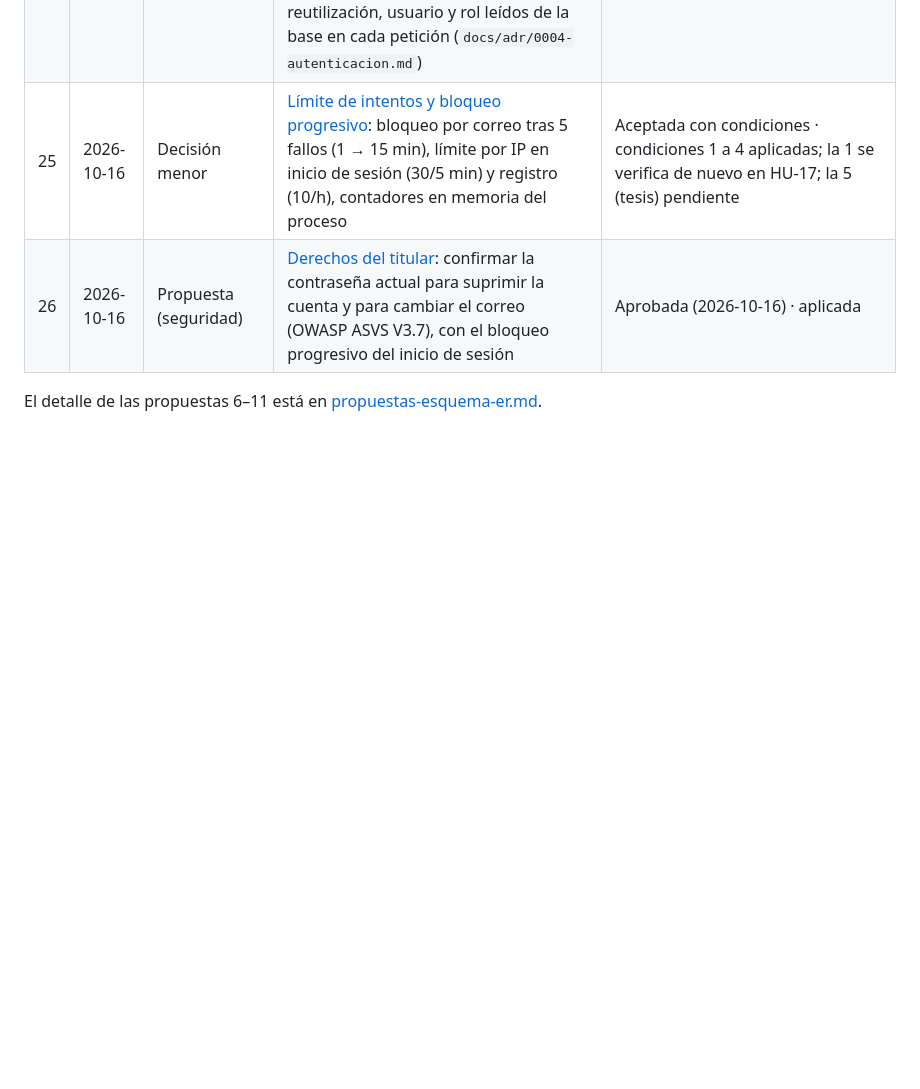
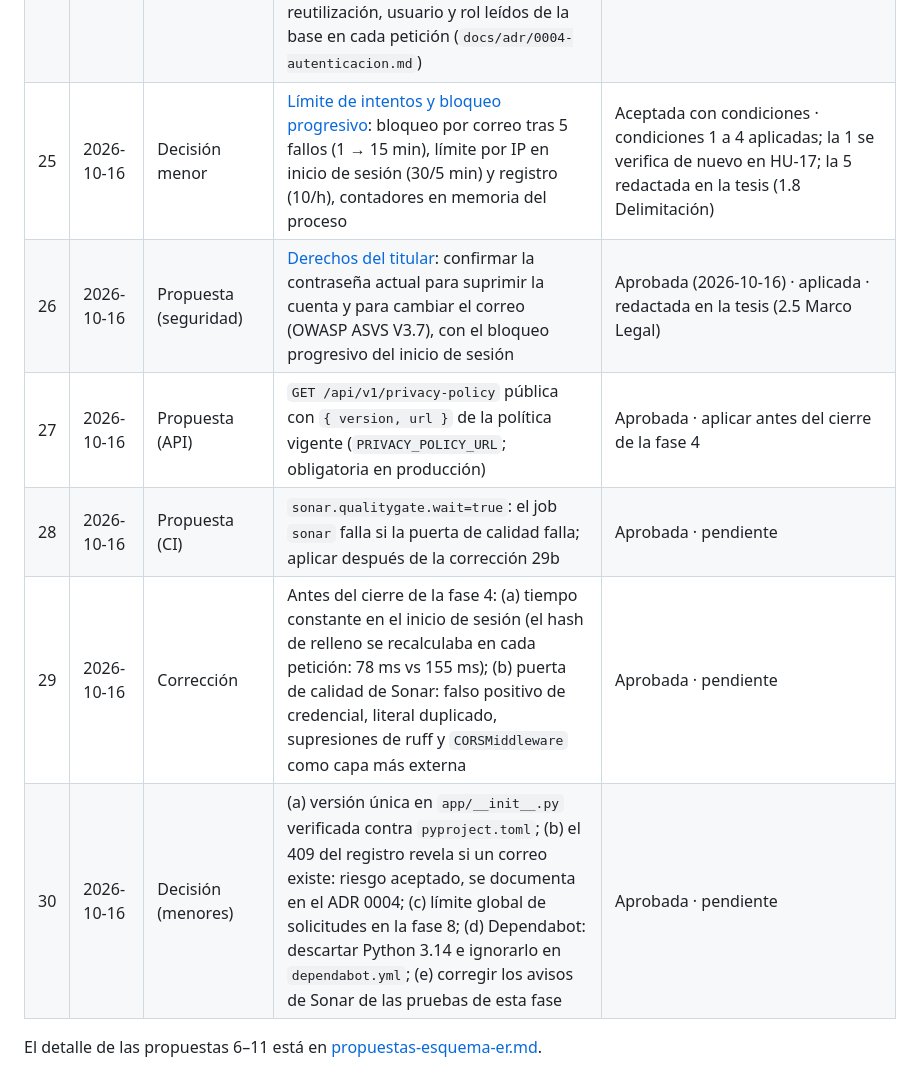
Before and after one commit to SantiagoTyrsArv/STREETREPO, a Markdown page: docs/adr/README.md, the part around the change. Drawn GitHub-style; blank space fills up the shorter version.

```diff
--- a/docs/adr/README.md
+++ b/docs/adr/README.md
@@ -30,7 +30,11 @@ dejan un `TODO(propuesta-N)` en el código.
 | 22 | 2026-10-16 | Propuesta (calidad / seguridad) | Integrar SonarQube Cloud como complemento del CI (análisis estático de seguridad y calidad, duplicación, tendencia de cobertura y puerta de calidad sobre el código nuevo). Pasos: (1) el responsable ya importó el repositorio y guardó el secreto `SONAR_TOKEN` en GitHub; (2) en una rama `chore/sonarcloud`: `sonar-project.properties`, informe de cobertura XML desde pytest (`--cov-report=xml`) y un job de análisis en `ci.yml` con acción de versión fija verificada, usando solo `SONAR_TOKEN` desde los secretos; (3) arrancar con la puerta de calidad estándar sobre el código nuevo, sin exigir arreglar todo lo previo; (4) corregir el disparador de `ci.yml` para que también corra al subir ramas de trabajo (hoy solo con push a `main`), de modo que el análisis y las pruebas avisen antes de integrar. Nunca imprimir ni versionar el token. Más adelante, añadir la cobertura y el análisis del panel (React) y de la app (Flutter) | Aprobada (2026-10-16) · token configurado · pendiente de aplicar |
 | 23 | 2026-10-16 | Decisión (responsable) | Fase 4: (a) la supresión de datos se atiende de inmediato: en la misma transacción se anonimiza al titular, se revocan sus sesiones y la solicitud queda `atendida` con fecha; (b) los administradores se crean solo por CLI (`create-admin`, contraseña sin eco); (c) la versión de la política de datos es `1.0`, configurable con `PRIVACY_POLICY_VERSION` | Aprobada · (b) y (c) aplicadas (commit `76e27f2`) · (a) aplicada ([ADR 0006](0006-derechos-del-titular.md)) |
 | 24 | 2026-10-16 | Decisión menor | Autenticación: Argon2id (`argon2-cffi`), JWT HS256 (`PyJWT`), `email-validator`, contraseñas de 12 a 128 caracteres (OWASP ASVS V2.1), refresco opaco con SHA-256 y rotación con detección de reutilización, usuario y rol leídos de la base en cada petición (`docs/adr/0004-autenticacion.md`) | Aceptada · aplicada (commit `76e27f2`) |
-| 25 | 2026-10-16 | Decisión menor | [Límite de intentos y bloqueo progresivo](0005-limite-de-intentos.md): bloqueo por correo tras 5 fallos (1 → 15 min), límite por IP en inicio de sesión (30/5 min) y registro (10/h), contadores en memoria del proceso | Aceptada con condiciones · condiciones 1 a 4 aplicadas; la 1 se verifica de nuevo en HU-17; la 5 (tesis) pendiente |
-| 26 | 2026-10-16 | Propuesta (seguridad) | [Derechos del titular](0006-derechos-del-titular.md): confirmar la contraseña actual para suprimir la cuenta y para cambiar el correo (OWASP ASVS V3.7), con el bloqueo progresivo del inicio de sesión | Aprobada (2026-10-16) · aplicada |
+| 25 | 2026-10-16 | Decisión menor | [Límite de intentos y bloqueo progresivo](0005-limite-de-intentos.md): bloqueo por correo tras 5 fallos (1 → 15 min), límite por IP en inicio de sesión (30/5 min) y registro (10/h), contadores en memoria del proceso | Aceptada con condiciones · condiciones 1 a 4 aplicadas; la 1 se verifica de nuevo en HU-17; la 5 redactada en la tesis (1.8 Delimitación) |
+| 26 | 2026-10-16 | Propuesta (seguridad) | [Derechos del titular](0006-derechos-del-titular.md): confirmar la contraseña actual para suprimir la cuenta y para cambiar el correo (OWASP ASVS V3.7), con el bloqueo progresivo del inicio de sesión | Aprobada (2026-10-16) · aplicada · redactada en la tesis (2.5 Marco Legal) |
+| 27 | 2026-10-16 | Propuesta (API) | `GET /api/v1/privacy-policy` pública con `{ version, url }` de la política vigente (`PRIVACY_POLICY_URL`; obligatoria en producción) | Aprobada · aplicar antes del cierre de la fase 4 |
+| 28 | 2026-10-16 | Propuesta (CI) | `sonar.qualitygate.wait=true`: el job `sonar` falla si la puerta de calidad falla; aplicar después de la corrección 29b | Aprobada · pendiente |
+| 29 | 2026-10-16 | Corrección | Antes del cierre de la fase 4: (a) tiempo constante en el inicio de sesión (el hash de relleno se recalculaba en cada petición: 78 ms vs 155 ms); (b) puerta de calidad de Sonar: falso positivo de credencial, literal duplicado, supresiones de ruff y `CORSMiddleware` como capa más externa | Aprobada · pendiente |
+| 30 | 2026-10-16 | Decisión (menores) | (a) versión única en `app/__init__.py` verificada contra `pyproject.toml`; (b) el 409 del registro revela si un correo existe: riesgo aceptado, se documenta en el ADR 0004; (c) límite global de solicitudes en la fase 8; (d) Dependabot: descartar Python 3.14 e ignorarlo en `dependabot.yml`; (e) corregir los avisos de Sonar de las pruebas de esta fase | Aprobada · pendiente |
 
 El detalle de las propuestas 6–11 está en [propuestas-esquema-er.md](propuestas-esquema-er.md).
```
Also changed, not shown: AGENTS.md (+6 -2 lines).
